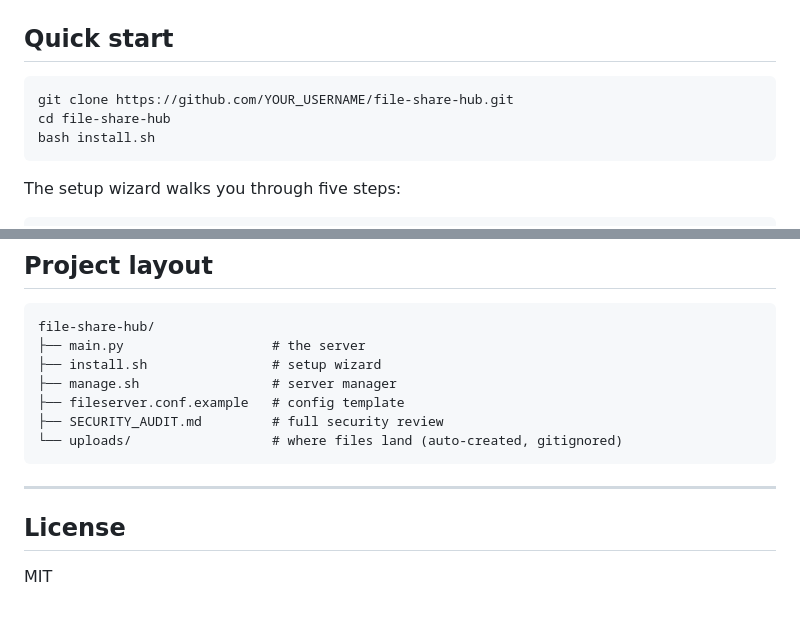
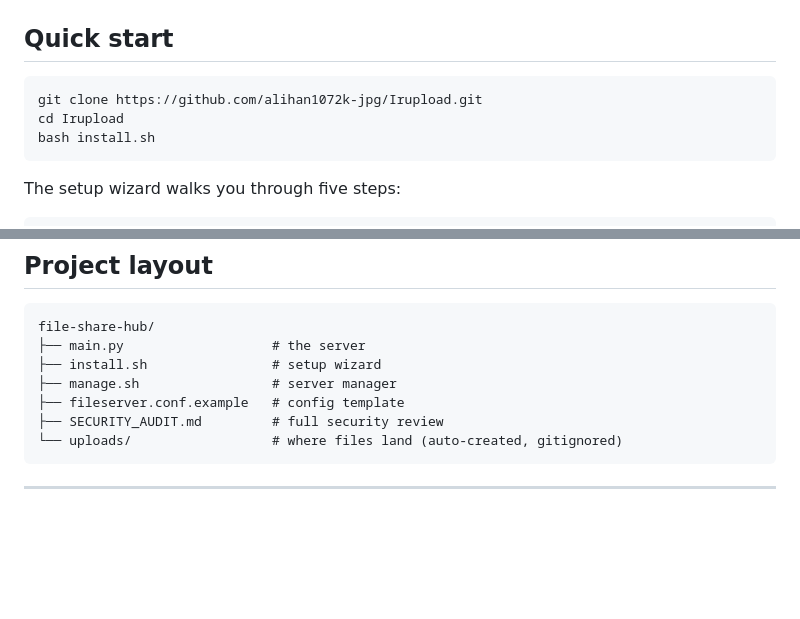
Before and after one commit to alihan1072k-jpg/Irupload, a Markdown page: README.md, 2 parts joined by grey strips. Rendered like a GitHub page; blank space fills up the shorter version.

````diff
--- a/README.md
+++ b/README.md
@@ -36,8 +36,8 @@ I needed a dead-simple way to move files on and off a VPS in a restricted networ
 ## Quick start
 
 ```bash
-git clone https://github.com/YOUR_USERNAME/file-share-hub.git
-cd file-share-hub
+git clone https://github.com/alihan1072k-jpg/Irupload.git
+cd Irupload
 bash install.sh
 ```
 
@@ -153,7 +153,3 @@ file-share-hub/
 ```
 
 ---
-
-## License
-
-MIT
````
